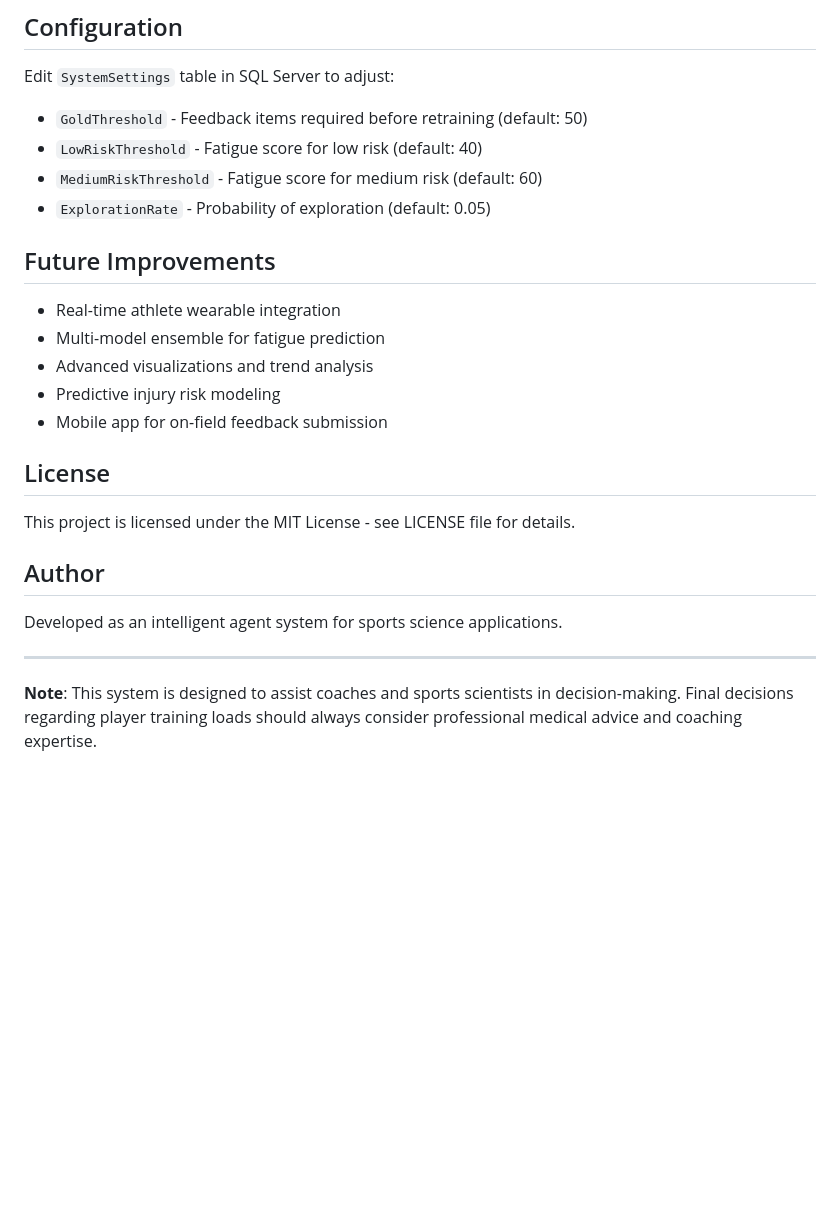
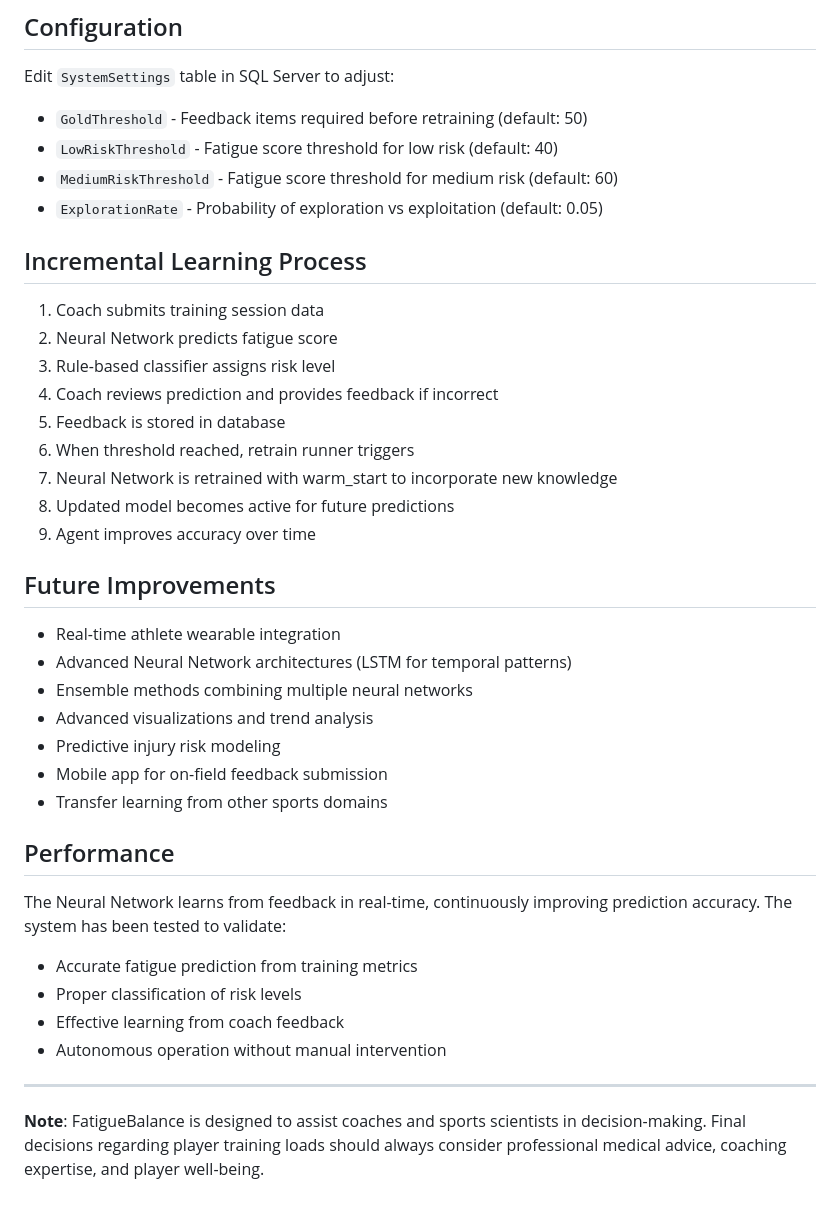
Before and after one commit to aniskazazic/FatigueBalance, a Markdown page: README.md, the part around one of its changes. Drawn GitHub-style; blank space fills up the shorter version.

```diff
--- a/README.md
+++ b/README.md
@@ -228,26 +187,40 @@ Unlike traditional ML APIs that process requests synchronously, Fatigue Agent:
 
 Edit `SystemSettings` table in SQL Server to adjust:
 - `GoldThreshold` - Feedback items required before retraining (default: 50)
-- `LowRiskThreshold` - Fatigue score for low risk (default: 40)
-- `MediumRiskThreshold` - Fatigue score for medium risk (default: 60)
-- `ExplorationRate` - Probability of exploration (default: 0.05)
+- `LowRiskThreshold` - Fatigue score threshold for low risk (default: 40)
+- `MediumRiskThreshold` - Fatigue score threshold for medium risk (default: 60)
+- `ExplorationRate` - Probability of exploration vs exploitation (default: 0.05)
+
+## Incremental Learning Process
+
+1. Coach submits training session data
+2. Neural Network predicts fatigue score
+3. Rule-based classifier assigns risk level
+4. Coach reviews prediction and provides feedback if incorrect
+5. Feedback is stored in database
+6. When threshold reached, retrain runner triggers
+7. Neural Network is retrained with warm_start to incorporate new knowledge
+8. Updated model becomes active for future predictions
+9. Agent improves accuracy over time
 
 ## Future Improvements
 
 - Real-time athlete wearable integration
-- Multi-model ensemble for fatigue prediction
+- Advanced Neural Network architectures (LSTM for temporal patterns)
+- Ensemble methods combining multiple neural networks
 - Advanced visualizations and trend analysis
 - Predictive injury risk modeling
 - Mobile app for on-field feedback submission
+- Transfer learning from other sports domains
 
-## License
+## Performance
 
-This project is licensed under the MIT License - see LICENSE file for details.
-
-## Author
-
-Developed as an intelligent agent system for sports science applications.
+The Neural Network learns from feedback in real-time, continuously improving prediction accuracy. The system has been tested to validate:
+- Accurate fatigue prediction from training metrics
+- Proper classification of risk levels
+- Effective learning from coach feedback
+- Autonomous operation without manual intervention
 
 ---
 
-**Note**: This system is designed to assist coaches and sports scientists in decision-making. Final decisions regarding player training loads should always consider professional medical advice and coaching expertise.
+**Note**: FatigueBalance is designed to assist coaches and sports scientists in decision-making. Final decisions regarding player training loads should always consider professional medical advice, coaching expertise, and player well-being.
```
Also changed, not shown: other parts of README.md (+63 -104 lines).
